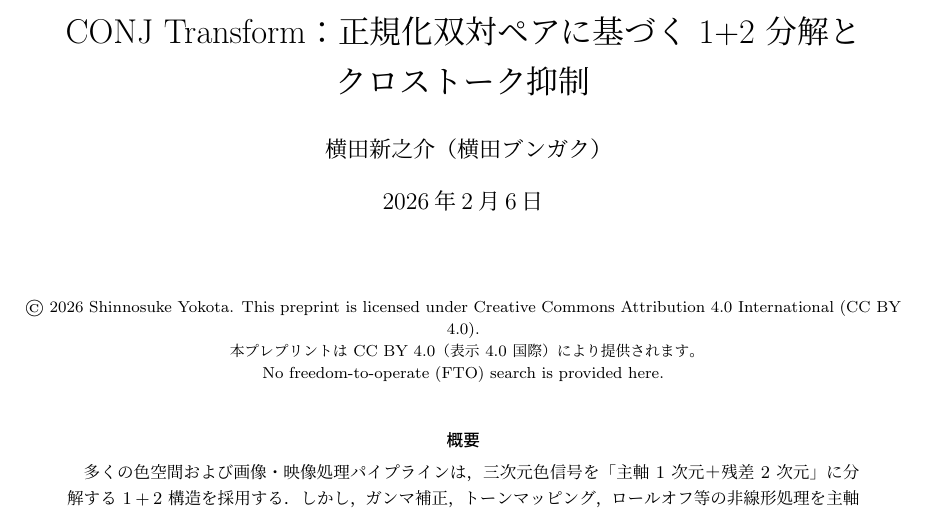
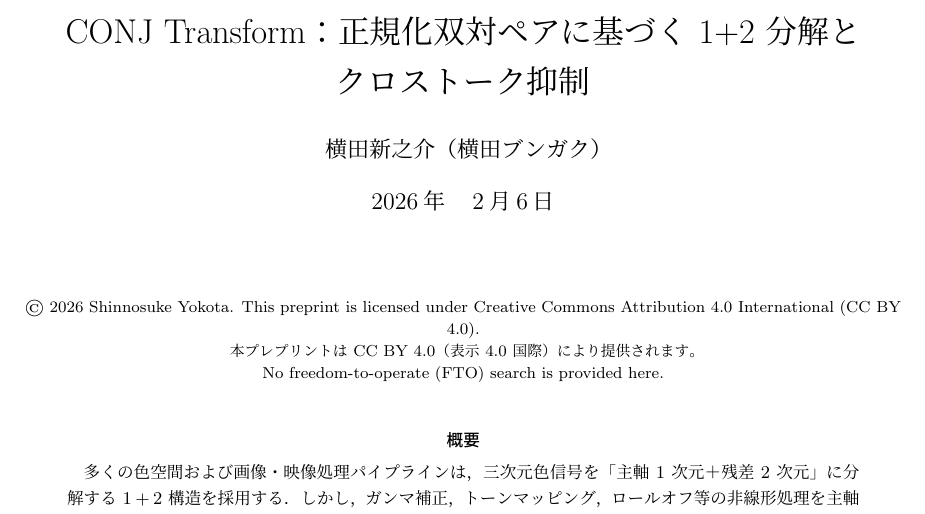
Before and after one commit to goldkiss2010-ai/conj-transform-paper, a LaTeX document (paper/main.tex): part of page 1 of 20, cut so that both start at the same text. Compiled offline with pLaTeX and dvipdfmx.

Commit message:
typo correction

```diff
--- a/paper/main.tex
+++ b/paper/main.tex
@@ -31,7 +31,7 @@
 % =========================================================
 \title{CONJ Transform：正規化双対ペアに基づく 1+2 分解と\mbox{クロストーク}抑制}
 \author{横田新之介（横田ブンガク）}
-\date{\today}
+\date{2026年　2月6日}
 
 \begin{document}
 \maketitle
```
Also changed, not shown: paper/CONJ_paper_20260206.pdf.
